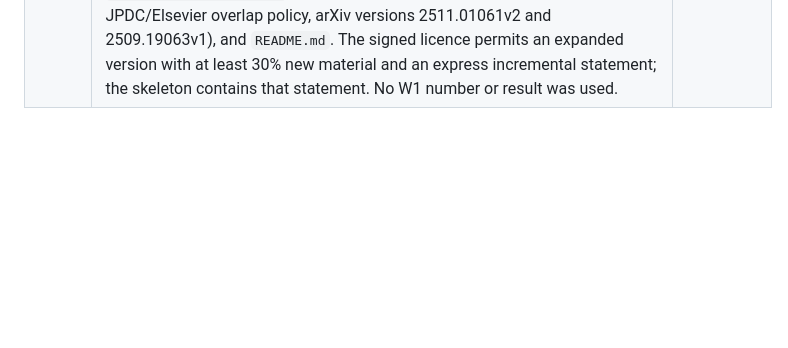
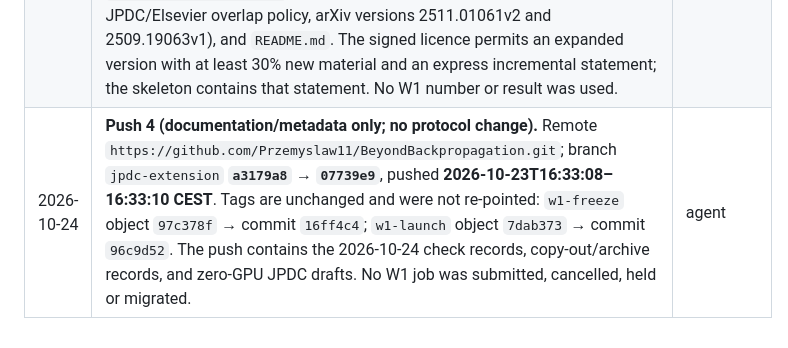
Before and after one commit to Przemyslaw11/BeyondBackpropagation, a Markdown page: PREREG-phase2.md, the part around the change. Drawn GitHub-style; blank space fills up the shorter version.

Commit message:
docs: record 2026-10-24 push and tag state

```diff
--- a/PREREG-phase2.md
+++ b/PREREG-phase2.md
@@ -179,3 +179,4 @@ jobs may only be pilots.
 | 2026-10-24 | **Allocation end-date clarification, allocation-ID table, and class-account terms check (no protocol change).** The raw bursar `user/grants_info` response returns two separate allocation records under grant `plgoncotherapy2`: compute **`plgoncotherapy2-gpu-a100`** (15,000 h; 771.76 consumed; 14,228.24 remaining; start 2025-11-27, **end 2026-11-23**) and storage **`plgoncotherapy2`** (10,000 GB; start 2025-11-27, **end 2026-11-23**; group `plggfastsim`). The two records happen to share an end date; the earlier wording did not distinguish them. The compute allocation ends before the 25 Nov Seq-Global and 2 Dec BP-sched/BP-fixed blocks. Allocation IDs for every W1 block are recorded in `HANDOFF.md`. The PLGrid guide's Academic grant page states that academic grants are "intended for student classes and teaching purpose" (`https://guide.plgrid.pl/en/portal-for-science/grants/plgrid/academic_grant`, retrieved 2026-10-24); the grant-specific description/type for `plglscclass26` was not accessible. On that documented purpose, research jobs 3386582 (Seq-Global tuning) and 3386586 (W1 cap pilot) do not fit a teaching/student-class use. Both were observed `COMPLETED` on `plglscclass26-gpu-a100`, all tasks exit `0:0`; they were not touched and no result/log was read. This is a compliance question for the author/Cyfronet; no job was moved, cancelled, held or migrated. | agent |
 | 2026-10-24 | **Third tuning continuation, temporary archive copy, and first copy-out (scheduling/transfer only, no outcome read).** Third continuation **`3389135`** is chained with `--dependency=afterany:3388988`, array `1-2`, account `plgoncotherapy2-gpu-a100`, partition `plgrid-gpu-a100`, 8 h; it uses the same COMPLETE-only pre-check and exits before training/CUDA when 50 COMPLETE trials exist. The pre-submission archive was copied to `/net/pr2/projects/plgrid/plggfastsim/plgspyra_bbp_archive` as a temporary extra copy: **227 files**, 3.17 GiB apparent, source/destination SHA-256 manifests identical, manifest hash **`f6e5772f0103a3e1a379e49976b4de2a567769cec560e4cddd238128f1ed8899`**; the class archive remains primary and `plggfastsim` is not a retention location. First copy-out of completed core tasks 1–36 used `rsync -a --checksum --relative` (never `--delete`) to `.../plgspyra_bbp_archive/w1_copyout/2026-10-24_core_tasks_1-36`: **180 files** (36 JSON, 36 run logs, 36 `.out`, 36 `.err`, 36 monitoring CSV), destination `sha256sum -c` **180/180 OK**, manifest SHA-256 **`a7b415ad92ea1712c507d7f090a70d779d96cad32a8e11fa9231266f1f51ff1d`**. No run JSON or trace was opened, parsed or summarised. | agent |
 | 2026-10-24 | **Zero-GPU manuscript drafts (no W1 outcome, trace or contrast read).** Added `manuscript/jpdc/jpdc_skeleton.tex` (Elsevier `elsarticle` skeleton; every W1 result is a `\wone{...}` placeholder), `theory_cost_model.tex` (per-pass energy, pass multiplier, win condition, overhead correction; every claim marked `[Definition]`, `[Derivation]` or `[Conjecture]`), `overlap_ledger.md` (section map; 63.0% new-word target, above the Springer licence's 30% floor), `publication_hygiene.md` (signed Springer licence clause 4(d)(v), JPDC/Elsevier overlap policy, arXiv versions 2511.01061v2 and 2509.19063v1), and `README.md`. The signed licence permits an expanded version with at least 30% new material and an express incremental statement; the skeleton contains that statement. No W1 number or result was used. | agent |
+| 2026-10-24 | **Push 4 (documentation/metadata only; no protocol change).** Remote `https://github.com/Przemyslaw11/BeyondBackpropagation.git`; branch `jpdc-extension` **`a3179a8` → `07739e9`**, pushed **2026-10-23T16:33:08–16:33:10 CEST**. Tags are unchanged and were not re-pointed: `w1-freeze` object `97c378f` → commit `16ff4c4`; `w1-launch` object `7dab373` → commit `96c9d52`. The push contains the 2026-10-24 check records, copy-out/archive records, and zero-GPU JPDC drafts. No W1 job was submitted, cancelled, held or migrated. | agent |
```
